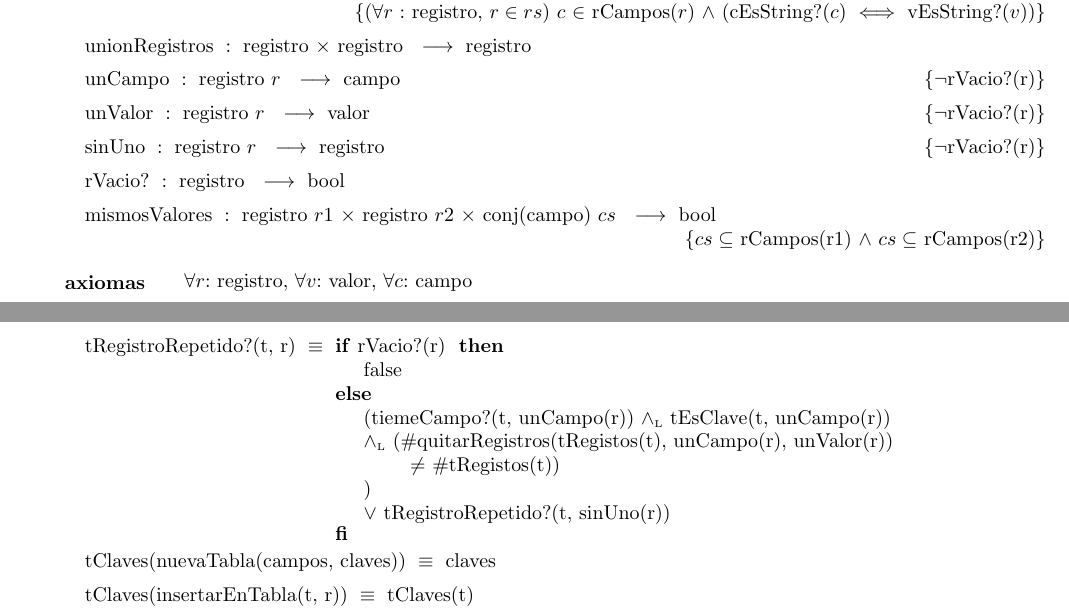
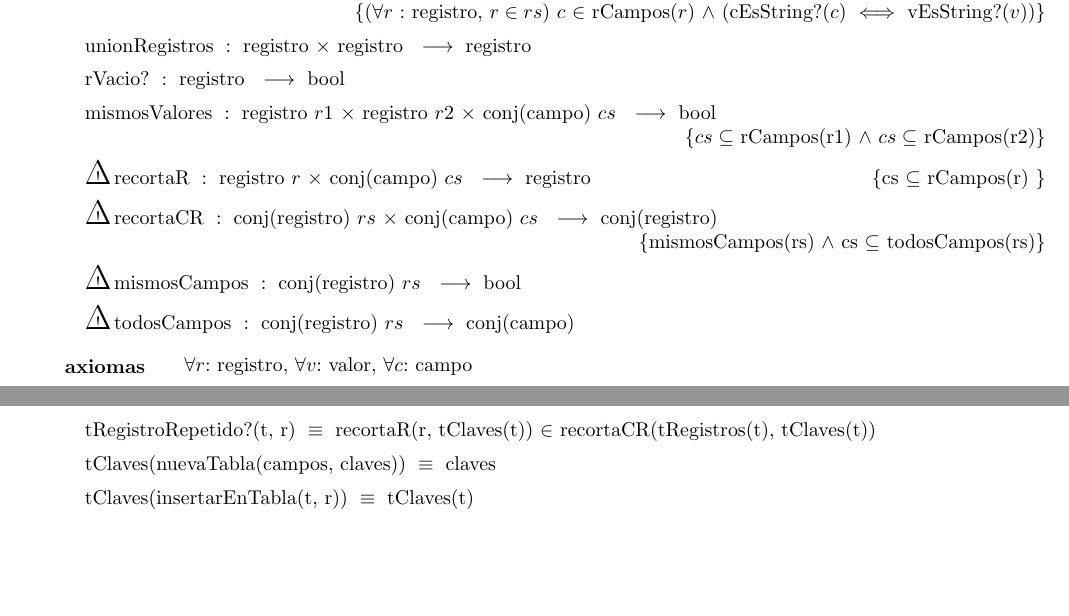
Before and after one commit to ABorgna/algo2, a LaTeX document (tp1/tp1.tex, which reads tp1/tads/registro.tex, tp1/tads/tabla.tex): two parts of pages 6 and 9 of 13, joined at a grey line, cut so that both start at the same text, the shorter picture padded with empty space. Compiled offline with pdfLaTeX.

Commit message:
se sacaron los sinUno y afines del tad registro y se agrego la aridad de una funcion recortar que le quita campos a un registro, asi como tambien un par de funciones que hacen verificaciones sobre conjuntos de registros, par evitar el uso de cuantificadores universales. Se cambio la funcion rRegistroRepetido para que use eso y falta subir los axiomas de las mismas los cuales subo en un rato porque tengo que ir a clases

```diff
--- a/tp1/tads/registro.tex
+++ b/tp1/tads/registro.tex
@@ -29,13 +29,15 @@
         $c$ $\in$ rCampos($r$) $\land$ (cEsString?($c$) $\iff$ vEsString?($v$))%
     }
 \tadOperacion{unionRegistros}{registro, registro}{registro}{}
-\tadOperacion{unCampo}{registro/r}{campo}{$\neg$rVacio?(r)}
-\tadOperacion{unValor}{registro/r}{valor}{$\neg$rVacio?(r)}
-\tadOperacion{sinUno}{registro/r}{registro}{$\neg$rVacio?(r)}
 \tadOperacion{rVacio?}{registro}{bool}{}
 \tadOperacion{mismosValores}{registro/r1, registro/r2, conj(campo)/cs}{bool}{
     $cs \subseteq$ rCampos(r1) $\land$ $cs \subseteq$ rCampos(r2)
 }
+
+\tadOperacion{\cuidado recortaR}{registro/r, conj(campo)/cs}{registro}{cs $\subseteq$ rCampos(r) }
+\tadOperacion{\cuidado recortaCR}{conj(registro)/rs, conj(campo)/cs}{conj(registro)}{mismosCampos(rs) $\land$ cs $\subseteq$ todosCampos(rs)}
+\tadOperacion{\cuidado mismosCampos}{conj(registro)/rs}{bool}{}
+\tadOperacion{\cuidado todosCampos}{conj(registro)/rs}{conj(campo)}{}
 
 \tadAxiomas[\paratodo{registro}{r}, \paratodo{valor}{v}, \paratodo{campo}{c}]
 \tadAxioma{rValor(agregarValor(r, c, v), c')}{
--- a/tp1/tads/tabla.tex
+++ b/tp1/tads/tabla.tex
@@ -58,15 +58,7 @@
 \tadAxioma{tieneCampo?(t, c)}{c $\in$ tCampos(t)}
 
 \tadAxioma{tRegistroRepetido?(t, r)}{
-    \IF rVacio?(r) THEN
-        false
-    ELSE {
-        (tiemeCampo?(t, unCampo(r)) $\yluego$ tEsClave(t, unCampo(r)) \\
-        $\yluego$ ($\#$quitarRegistros(tRegistos(t), unCampo(r), unValor(r)) \\
-        \hspace*{2em} $\neq$ $\#$tRegistos(t)) \\
-        ) \\%
-        $\lor$ tRegistroRepetido?(t, sinUno(r)) %
-    } FI %
+    recortaR(r, tClaves(t)) $\in$ recortaCR(tRegistros(t), tClaves(t))
 }
 
 \tadAxioma{tClaves(nuevaTabla(campos, claves))}{claves}
```
Also changed, not shown: tp1/tads/registro.tex (3 more changed lines).
